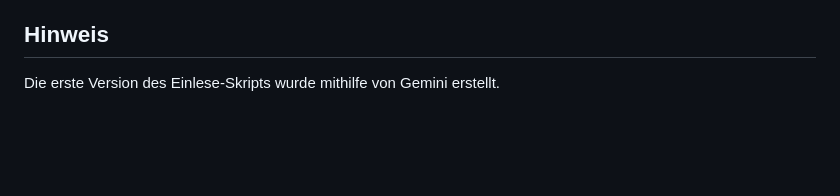
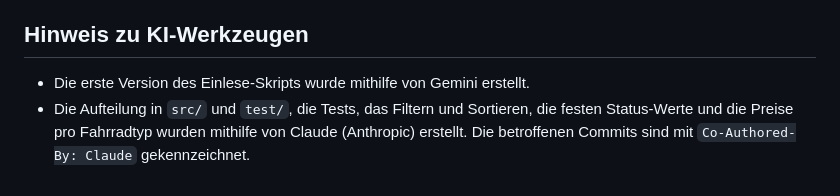
Before and after one commit to trimyyy/easybike-app, a Markdown page: README.md, the part around the change. GitHub-like rendering; blank space fills up the shorter version.

Commit message:
Ergänze KI-Hinweis in der README um Claude
Co-Authored-By: Claude Opus 5.5 <noreply@anthropic.com>

```diff
--- a/README.md
+++ b/README.md
@@ -101,6 +101,7 @@ Regeln:
 - `bike_id` und `bike_type` dürfen in ihrer Datei nicht doppelt vorkommen.
 - Ist eine Zeile fehlerhaft, bricht das Programm mit einer Fehlermeldung ab, die Datei und Datensatz nennt.
 
-## Hinweis
+## Hinweis zu KI-Werkzeugen
 
-Die erste Version des Einlese-Skripts wurde mithilfe von Gemini erstellt.
+- Die erste Version des Einlese-Skripts wurde mithilfe von Gemini erstellt.
+- Die Aufteilung in `src/` und `test/`, die Tests, das Filtern und Sortieren, die festen Status-Werte und die Preise pro Fahrradtyp wurden mithilfe von Claude (Anthropic) erstellt. Die betroffenen Commits sind mit `Co-Authored-By: Claude` gekennzeichnet.
```
